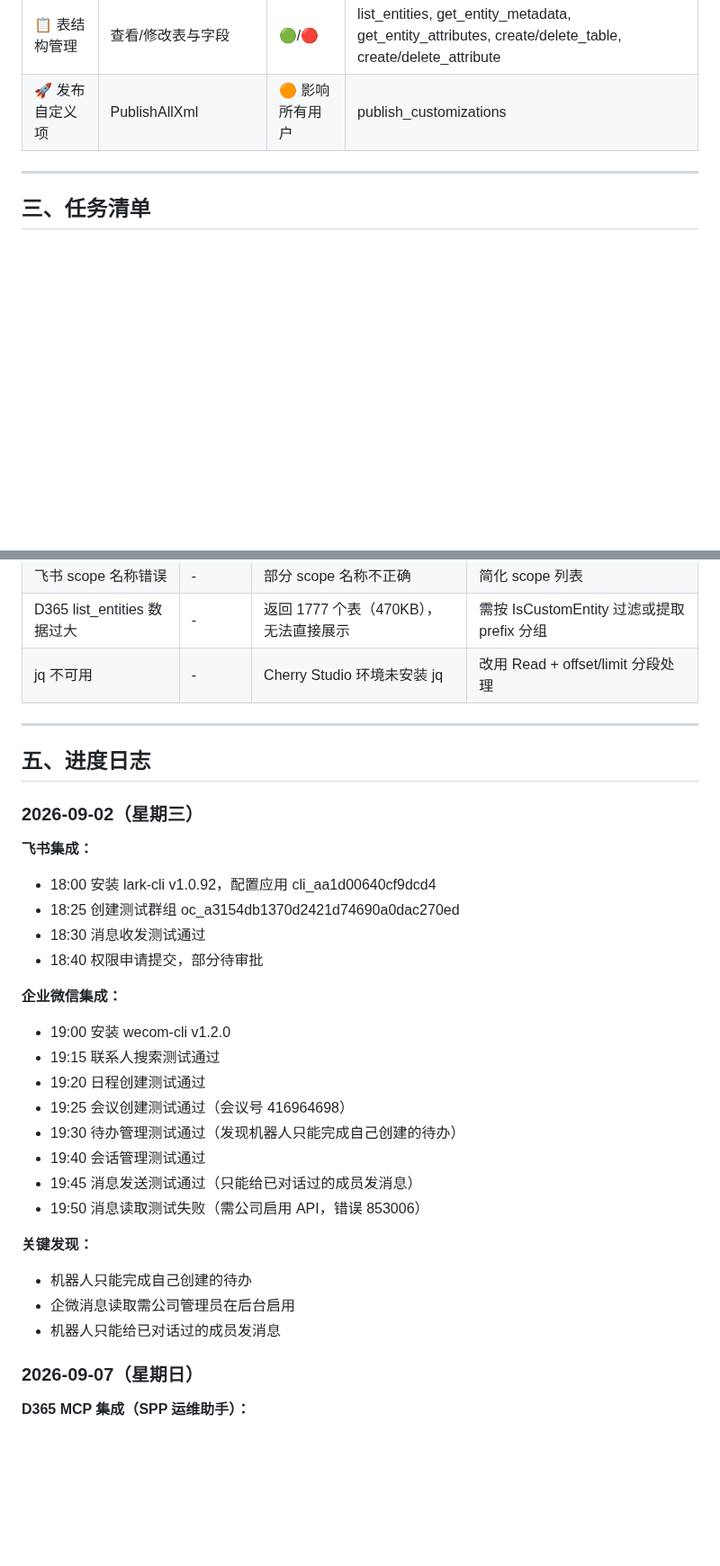
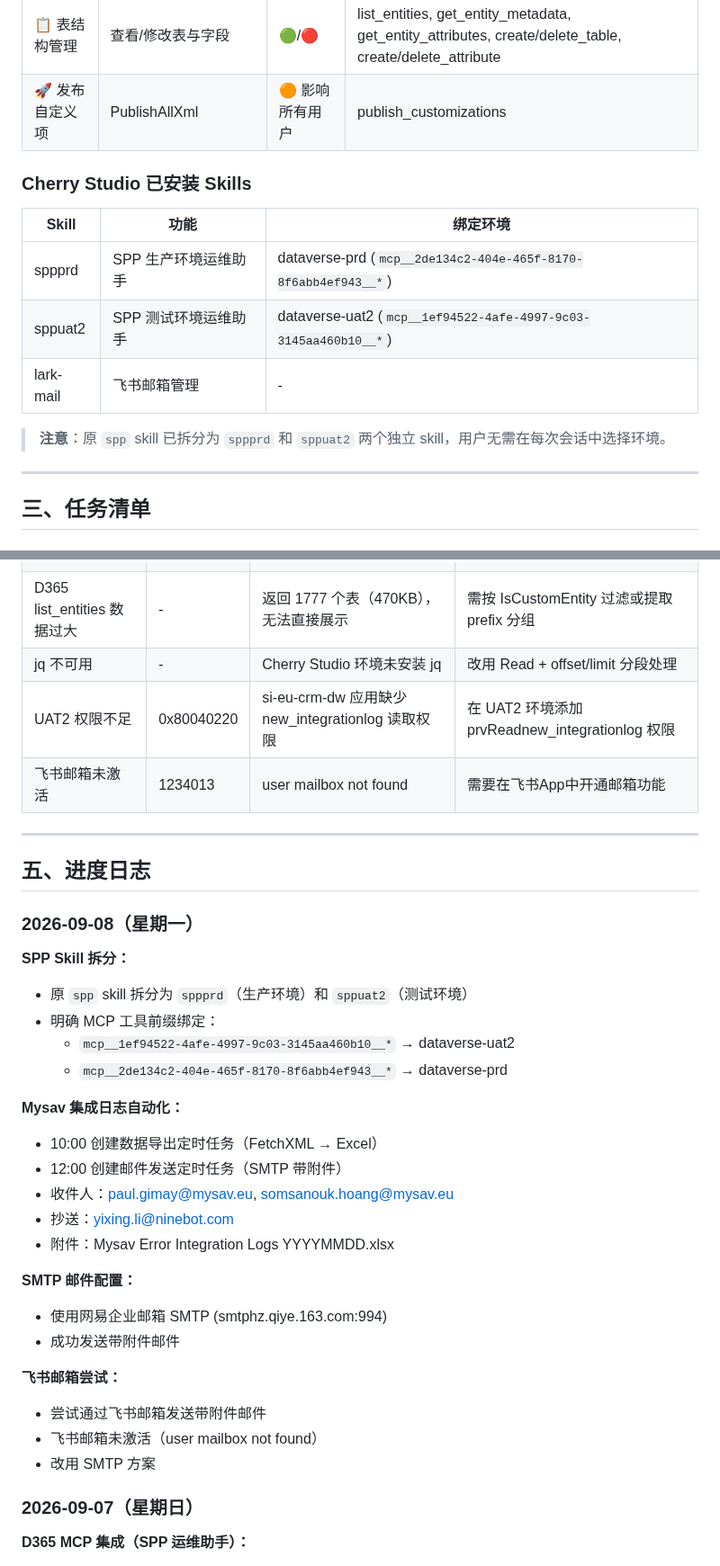
Before and after one commit to KevinLi-0406/kevinli.github.io, a Markdown page: Integration/integration-details.md, 2 parts joined by grey strips. Shown at 90% size. GitHub-like rendering; blank space fills up the shorter version.

Commit message:
docs: 更新 integration-details.md 添加 Mysav 自动化和 SPP skill 拆分

```diff
--- a/Integration/integration-details.md
+++ b/Integration/integration-details.md
@@ -78,6 +87,16 @@
 | ✏️ 修改数据 | 增删改记录 | 🟡 影响记录 | create_record, update_record, delete_record |
 | 📋 表结构管理 | 查看/修改表与字段 | 🟢/🔴 | list_entities, get_entity_metadata, get_entity_attributes, create/delete_table, create/delete_attribute |
 | 🚀 发布自定义项 | PublishAllXml | 🟠 影响所有用户 | publish_customizations |
+
+### Cherry Studio 已安装 Skills
+
+| Skill | 功能 | 绑定环境 |
+|-------|------|---------|
+| sppprd | SPP 生产环境运维助手 | dataverse-prd (`mcp__2de134c2-404e-465f-8170-8f6abb4ef943__*`) |
+| sppuat2 | SPP 测试环境运维助手 | dataverse-uat2 (`mcp__1ef94522-4afe-4997-9c03-3145aa460b10__*`) |
+| lark-mail | 飞书邮箱管理 | - |
+
+> **注意**：原 `spp` skill 已拆分为 `sppprd` 和 `sppuat2` 两个独立 skill，用户无需在每次会话中选择环境。
 
 ---
 
@@ -135,33 +164,36 @@
 | 飞书 scope 名称错误 | - | 部分 scope 名称不正确 | 简化 scope 列表 |
 | D365 list_entities 数据过大 | - | 返回 1777 个表（470KB），无法直接展示 | 需按 IsCustomEntity 过滤或提取 prefix 分组 |
 | jq 不可用 | - | Cherry Studio 环境未安装 jq | 改用 Read + offset/limit 分段处理 |
+| UAT2 权限不足 | 0x80040220 | si-eu-crm-dw 应用缺少 new_integrationlog 读取权限 | 在 UAT2 环境添加 prvReadnew_integrationlog 权限 |
+| 飞书邮箱未激活 | 1234013 | user mailbox not found | 需要在飞书App中开通邮箱功能 |
 
 ---
 
 ## 五、进度日志
 
-### 2026-09-02（星期三）
+### 2026-09-08（星期一）
 
-**飞书集成：**
-- 18:00 安装 lark-cli v1.0.92，配置应用 cli_aa1d00640cf9dcd4
-- 18:25 创建测试群组 oc_a3154db1370d2421d74690a0dac270ed
-- 18:30 消息收发测试通过
-- 18:40 权限申请提交，部分待审批
+**SPP Skill 拆分：**
+- 原 `spp` skill 拆分为 `sppprd`（生产环境）和 `sppuat2`（测试环境）
+- 明确 MCP 工具前缀绑定：
+  - `mcp__1ef94522-4afe-4997-9c03-3145aa460b10__*` → dataverse-uat2
+  - `mcp__2de134c2-404e-465f-8170-8f6abb4ef943__*` → dataverse-prd
 
-**企业微信集成：**
-- 19:00 安装 wecom-cli v1.2.0
-- 19:15 联系人搜索测试通过
-- 19:20 日程创建测试通过
-- 19:25 会议创建测试通过（会议号 416964698）
-- 19:30 待办管理测试通过（发现机器人只能完成自己创建的待办）
-- 19:40 会话管理测试通过
-- 19:45 消息发送测试通过（只能给已对话过的成员发消息）
-- 19:50 消息读取测试失败（需公司启用 API，错误 853006）
+**Mysav 集成日志自动化：**
+- 10:00 创建数据导出定时任务（FetchXML → Excel）
+- 12:00 创建邮件发送定时任务（SMTP 带附件）
+- 收件人：paul.gimay@mysav.eu, somsanouk.hoang@mysav.eu
+- 抄送：yixing.li@ninebot.com
+- 附件：Mysav Error Integration Logs YYYYMMDD.xlsx
 
-**关键发现：**
-- 机器人只能完成自己创建的待办
-- 企微消息读取需公司管理员在后台启用
-- 机器人只能给已对话过的成员发消息
+**SMTP 邮件配置：**
+- 使用网易企业邮箱 SMTP (smtphz.qiye.163.com:994)
+- 成功发送带附件邮件
+
+**飞书邮箱尝试：**
+- 尝试通过飞书邮箱发送带附件邮件
+- 飞书邮箱未激活（user mailbox not found）
+- 改用 SMTP 方案
 
 ### 2026-09-07（星期日）
 
```
Also changed, not shown: other parts of Integration/integration-details.md (+112 -9 lines).
